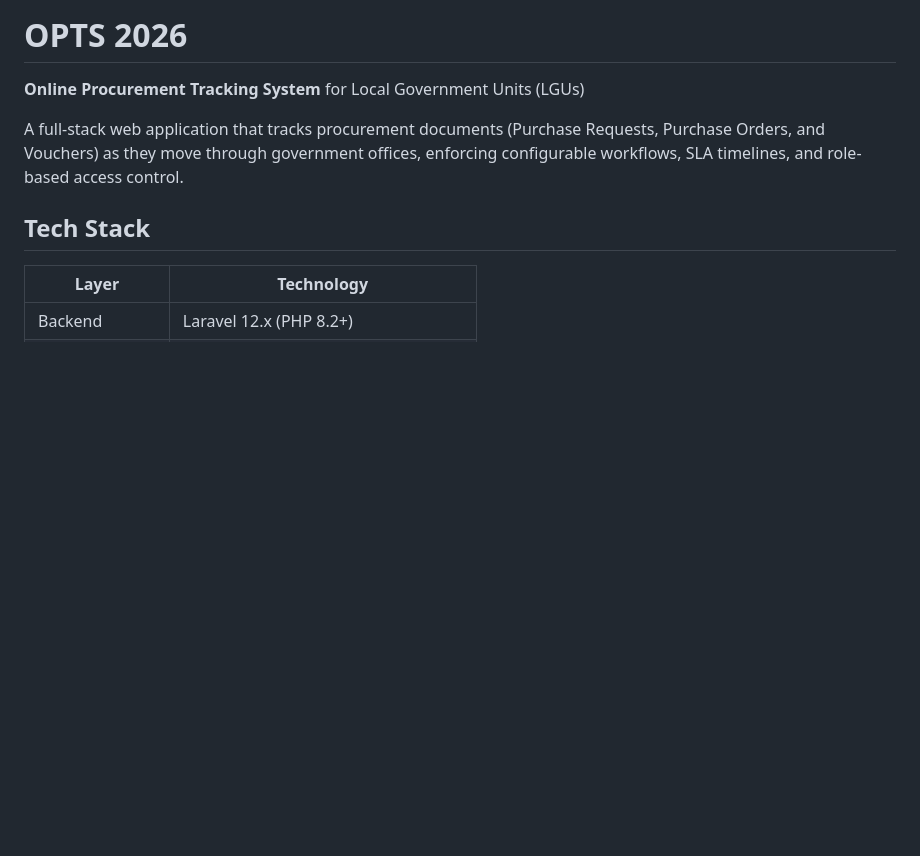
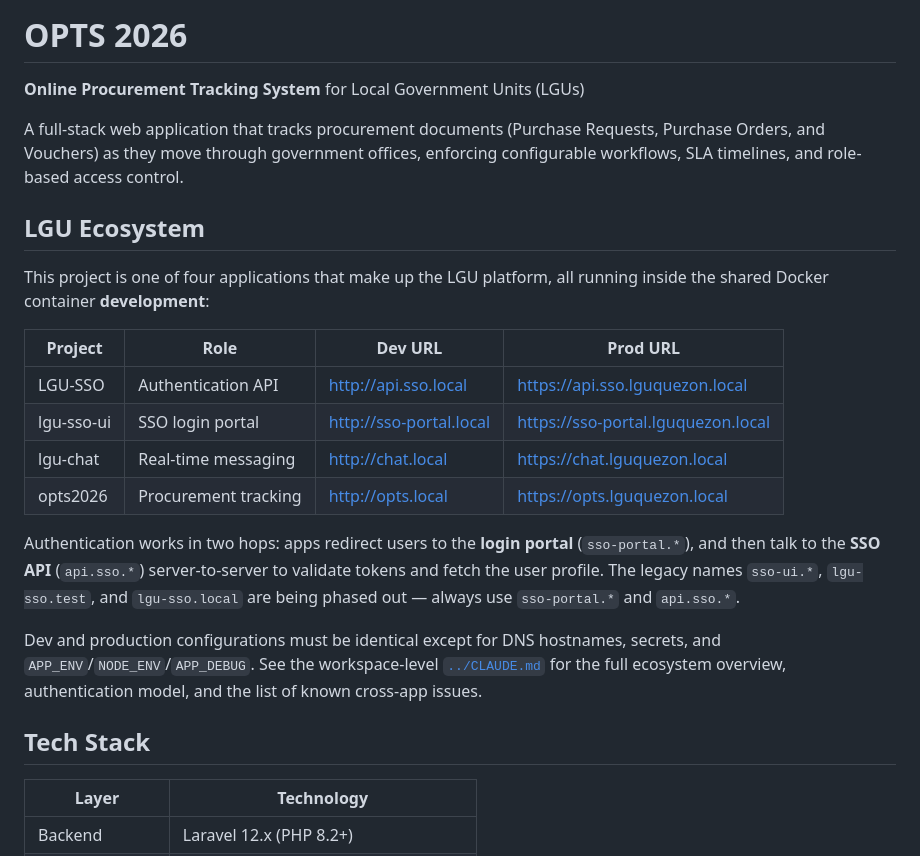
Before and after one commit to JSON-FX/OPTS2026, a Markdown page: README.md, the part around the change. Rendered like a GitHub page; blank space fills up the shorter version.

Commit message:
docs: add LGU ecosystem section to README

```diff
--- a/README.md
+++ b/README.md
@@ -3,6 +3,23 @@
 **Online Procurement Tracking System** for Local Government Units (LGUs)
 
 A full-stack web application that tracks procurement documents (Purchase Requests, Purchase Orders, and Vouchers) as they move through government offices, enforcing configurable workflows, SLA timelines, and role-based access control.
+
+<!-- lgu-ecosystem:start -->
+## LGU Ecosystem
+
+This project is one of four applications that make up the LGU platform, all running inside the shared Docker container **development**:
+
+| Project     | Role                       | Dev URL                                 | Prod URL                                            |
+|-------------|----------------------------|-----------------------------------------|-----------------------------------------------------|
+| LGU-SSO     | Authentication API         | http://api.sso.local                    | https://api.sso.lguquezon.local                     |
+| lgu-sso-ui  | SSO login portal           | http://sso-portal.local                 | https://sso-portal.lguquezon.local                  |
+| lgu-chat    | Real-time messaging        | http://chat.local                       | https://chat.lguquezon.local                        |
+| opts2026    | Procurement tracking       | http://opts.local                       | https://opts.lguquezon.local                        |
+
+Authentication works in two hops: apps redirect users to the **login portal** (`sso-portal.*`), and then talk to the **SSO API** (`api.sso.*`) server-to-server to validate tokens and fetch the user profile. The legacy names `sso-ui.*`, `lgu-sso.test`, and `lgu-sso.local` are being phased out — always use `sso-portal.*` and `api.sso.*`.
+
+Dev and production configurations must be identical except for DNS hostnames, secrets, and `APP_ENV`/`NODE_ENV`/`APP_DEBUG`. See the workspace-level [`../CLAUDE.md`](../CLAUDE.md) for the full ecosystem overview, authentication model, and the list of known cross-app issues.
+<!-- lgu-ecosystem:end -->
 
 ## Tech Stack
 
```
